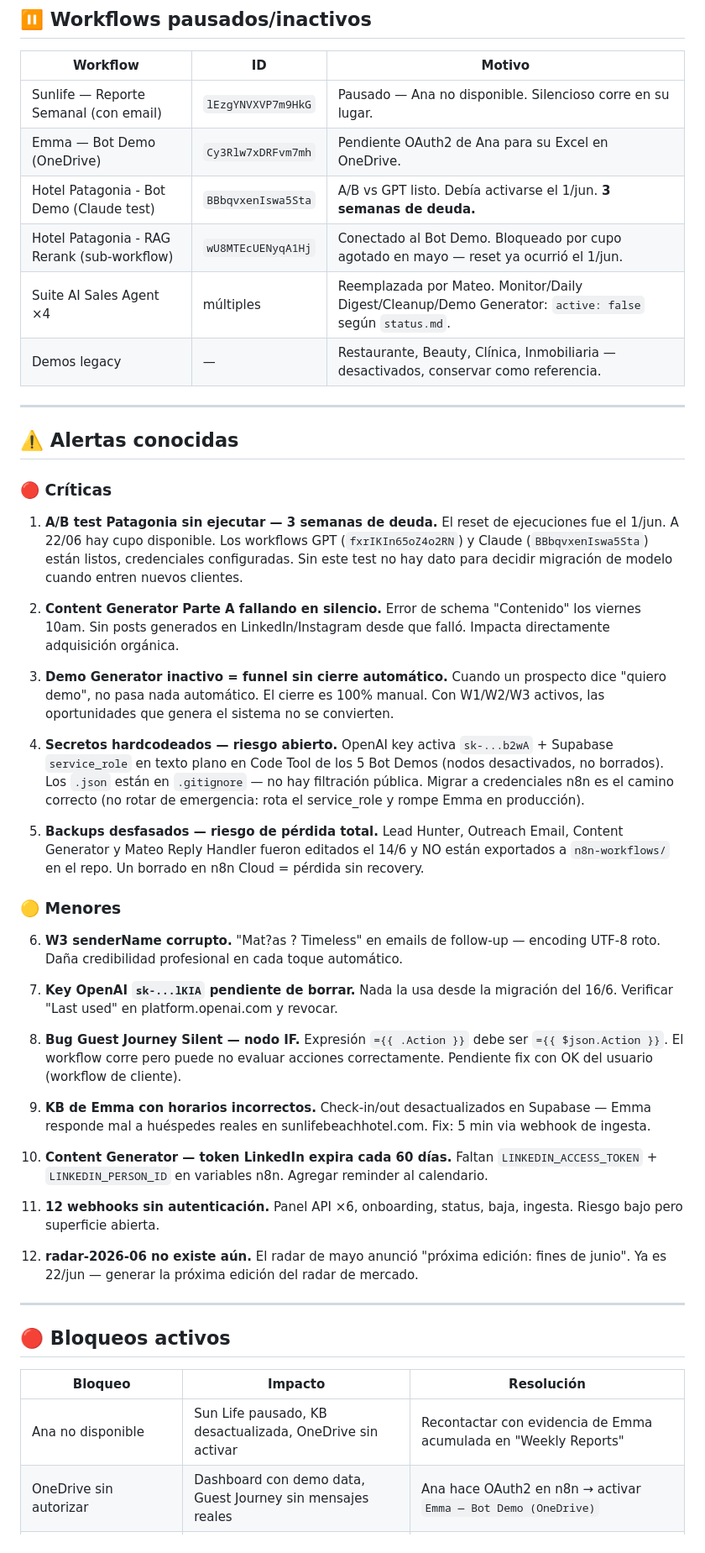
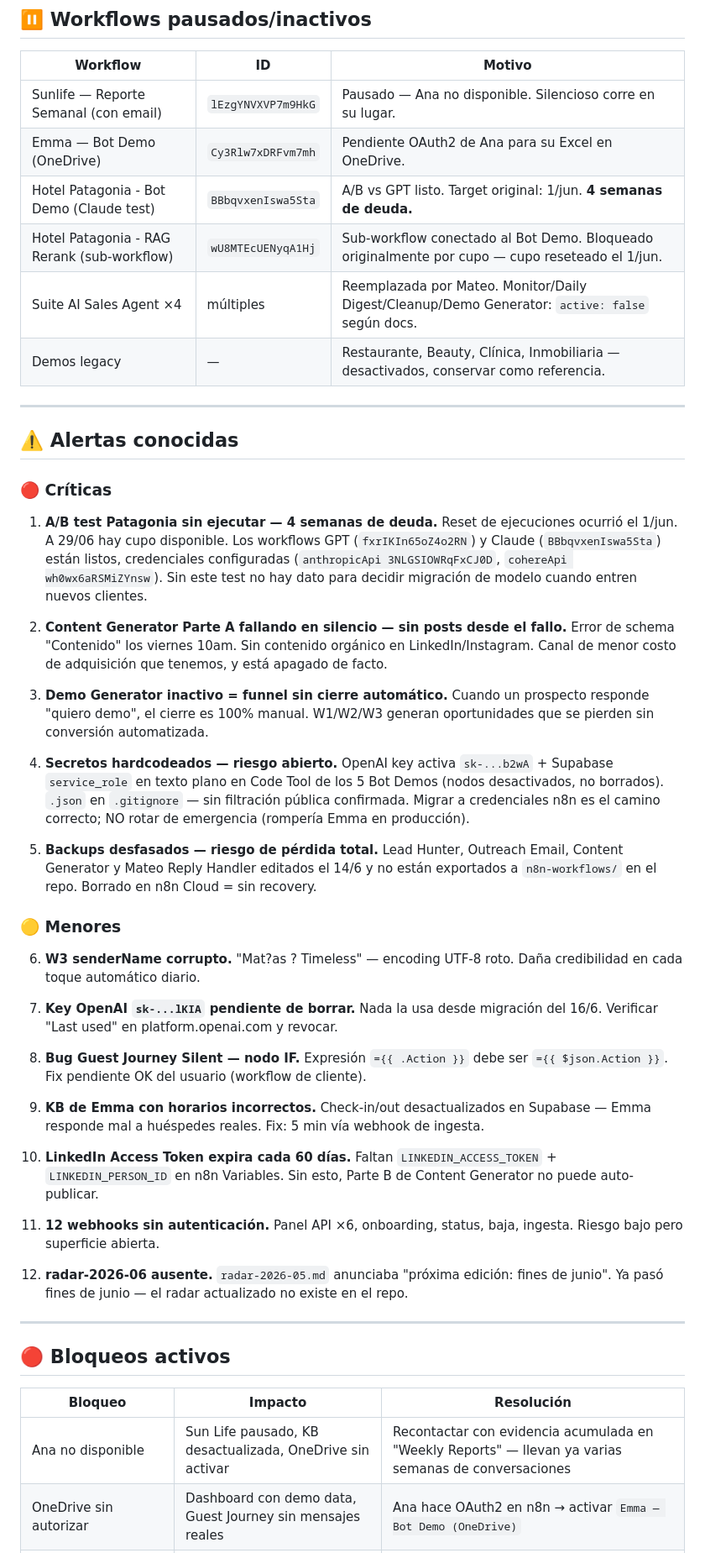
Before and after one commit to dutlimatias-boop/timeless-site, a Markdown page: docs/auditoria-semanal.md, the part around one of its changes. Shown at 84% size. Rendered like a GitHub page.

Commit message:
audit: reporte semanal 2026-06-29

```diff
--- a/docs/auditoria-semanal.md
+++ b/docs/auditoria-semanal.md
@@ -43,9 +43,9 @@
 |----------|----|--------|
 | Sunlife — Reporte Semanal (con email) | `lEzgYNVXVP7m9HkG` | Pausado — Ana no disponible. Silencioso corre en su lugar. |
 | Emma — Bot Demo (OneDrive) | `Cy3Rlw7xDRFvm7mh` | Pendiente OAuth2 de Ana para su Excel en OneDrive. |
-| Hotel Patagonia - Bot Demo (Claude test) | `BBbqvxenIswa5Sta` | A/B vs GPT listo. Debía activarse el 1/jun. **3 semanas de deuda.** |
-| Hotel Patagonia - RAG Rerank (sub-workflow) | `wU8MTEcUENyqA1Hj` | Conectado al Bot Demo. Bloqueado por cupo agotado en mayo — reset ya ocurrió el 1/jun. |
-| Suite AI Sales Agent ×4 | múltiples | Reemplazada por Mateo. Monitor/Daily Digest/Cleanup/Demo Generator: `active: false` según `status.md`. |
+| Hotel Patagonia - Bot Demo (Claude test) | `BBbqvxenIswa5Sta` | A/B vs GPT listo. Target original: 1/jun. **4 semanas de deuda.** |
+| Hotel Patagonia - RAG Rerank (sub-workflow) | `wU8MTEcUENyqA1Hj` | Sub-workflow conectado al Bot Demo. Bloqueado originalmente por cupo — cupo reseteado el 1/jun. |
+| Suite AI Sales Agent ×4 | múltiples | Reemplazada por Mateo. Monitor/Daily Digest/Cleanup/Demo Generator: `active: false` según docs. |
 | Demos legacy | — | Restaurante, Beauty, Clínica, Inmobiliaria — desactivados, conservar como referencia. |
 
 ---
@@ -54,36 +54,36 @@
 
 ### 🔴 Críticas
 
-1. **A/B test Patagonia sin ejecutar — 3 semanas de deuda.**
-   El reset de ejecuciones fue el 1/jun. A 22/06 hay cupo disponible. Los workflows GPT (`fxrIKIn65oZ4o2RN`) y Claude (`BBbqvxenIswa5Sta`) están listos, credenciales configuradas. Sin este test no hay dato para decidir migración de modelo cuando entren nuevos clientes.
+1. **A/B test Patagonia sin ejecutar — 4 semanas de deuda.**
+   Reset de ejecuciones ocurrió el 1/jun. A 29/06 hay cupo disponible. Los workflows GPT (`fxrIKIn65oZ4o2RN`) y Claude (`BBbqvxenIswa5Sta`) están listos, credenciales configuradas (`anthropicApi 3NLGSIOWRqFxCJ0D`, `cohereApi wh0wx6aRSMiZYnsw`). Sin este test no hay dato para decidir migración de modelo cuando entren nuevos clientes.
 
-2. **Content Generator Parte A fallando en silencio.**
-   Error de schema "Contenido" los viernes 10am. Sin posts generados en LinkedIn/Instagram desde que falló. Impacta directamente adquisición orgánica.
+2. **Content Generator Parte A fallando en silencio — sin posts desde el fallo.**
+   Error de schema "Contenido" los viernes 10am. Sin contenido orgánico en LinkedIn/Instagram. Canal de menor costo de adquisición que tenemos, y está apagado de facto.
 
 3. **Demo Generator inactivo = funnel sin cierre automático.**
-   Cuando un prospecto dice "quiero demo", no pasa nada automático. El cierre es 100% manual. Con W1/W2/W3 activos, las oportunidades que genera el sistema no se convierten.
+   Cuando un prospecto responde "quiero demo", el cierre es 100% manual. W1/W2/W3 generan oportunidades que se pierden sin conversión automatizada.
 
 4. **Secretos hardcodeados — riesgo abierto.**
-   OpenAI key activa `sk-...b2wA` + Supabase `service_role` en texto plano en Code Tool de los 5 Bot Demos (nodos desactivados, no borrados). Los `.json` están en `.gitignore` — no hay filtración pública. Migrar a credenciales n8n es el camino correcto (no rotar de emergencia: rota el service_role y rompe Emma en producción).
+   OpenAI key activa `sk-...b2wA` + Supabase `service_role` en texto plano en Code Tool de los 5 Bot Demos (nodos desactivados, no borrados). `.json` en `.gitignore` — sin filtración pública confirmada. Migrar a credenciales n8n es el camino correcto; NO rotar de emergencia (rompería Emma en producción).
 
 5. **Backups desfasados — riesgo de pérdida total.**
-   Lead Hunter, Outreach Email, Content Generator y Mateo Reply Handler fueron editados el 14/6 y NO están exportados a `n8n-workflows/` en el repo. Un borrado en n8n Cloud = pérdida sin recovery.
+   Lead Hunter, Outreach Email, Content Generator y Mateo Reply Handler editados el 14/6 y no están exportados a `n8n-workflows/` en el repo. Borrado en n8n Cloud = sin recovery.
 
 ### 🟡 Menores
 
-6. **W3 senderName corrupto.** "Mat?as ? Timeless" en emails de follow-up — encoding UTF-8 roto. Daña credibilidad profesional en cada toque automático.
+6. **W3 senderName corrupto.** "Mat?as ? Timeless" — encoding UTF-8 roto. Daña credibilidad en cada toque automático diario.
 
-7. **Key OpenAI `sk-...lKIA` pendiente de borrar.** Nada la usa desde la migración del 16/6. Verificar "Last used" en platform.openai.com y revocar.
+7. **Key OpenAI `sk-...lKIA` pendiente de borrar.** Nada la usa desde migración del 16/6. Verificar "Last used" en platform.openai.com y revocar.
 
-8. **Bug Guest Journey Silent — nodo IF.** Expresión `={{ .Action }}` debe ser `={{ $json.Action }}`. El workflow corre pero puede no evaluar acciones correctamente. Pendiente fix con OK del usuario (workflow de cliente).
+8. **Bug Guest Journey Silent — nodo IF.** Expresión `={{ .Action }}` debe ser `={{ $json.Action }}`. Fix pendiente OK del usuario (workflow de cliente).
 
-9. **KB de Emma con horarios incorrectos.** Check-in/out desactualizados en Supabase — Emma responde mal a huéspedes reales en sunlifebeachhotel.com. Fix: 5 min via webhook de ingesta.
+9. **KB de Emma con horarios incorrectos.** Check-in/out desactualizados en Supabase — Emma responde mal a huéspedes reales. Fix: 5 min vía webhook de ingesta.
 
-10. **Content Generator — token LinkedIn expira cada 60 días.** Faltan `LINKEDIN_ACCESS_TOKEN` + `LINKEDIN_PERSON_ID` en variables n8n. Agregar reminder al calendario.
+10. **LinkedIn Access Token expira cada 60 días.** Faltan `LINKEDIN_ACCESS_TOKEN` + `LINKEDIN_PERSON_ID` en n8n Variables. Sin esto, Parte B de Content Generator no puede auto-publicar.
 
 11. **12 webhooks sin autenticación.** Panel API ×6, onboarding, status, baja, ingesta. Riesgo bajo pero superficie abierta.
 
-12. **radar-2026-06 no existe aún.** El radar de mayo anunció "próxima edición: fines de junio". Ya es 22/jun — generar la próxima edición del radar de mercado.
+12. **radar-2026-06 ausente.** `radar-2026-05.md` anunciaba "próxima edición: fines de junio". Ya pasó fines de junio — el radar actualizado no existe en el repo.
 
 ---
 
@@ -91,6 +91,6 @@
 
 | Bloqueo | Impacto | Resolución |
 |---------|---------|------------|
-| Ana no disponible | Sun Life pausado, KB desactualizada, OneDrive sin activar | Recontactar con evidencia de Emma acumulada en "Weekly Reports" |
+| Ana no disponible | Sun Life pausado, KB desactualizada, OneDrive sin activar | Recontactar con evidencia acumulada en "Weekly Reports" — llevan ya varias semanas de conversaciones |
 | OneDrive sin autorizar | Dashboard con demo data, Guest Journey sin mensajes reales | Ana hace OAuth2 en n8n → activar `Emma — Bot Demo (OneDrive)` |
 | Sin WhatsApp del hotel | Emma solo atiende por web | Ana da número cuando retome |
```
Also changed, not shown: other parts of docs/auditoria-semanal.md (+36 -36 lines).
